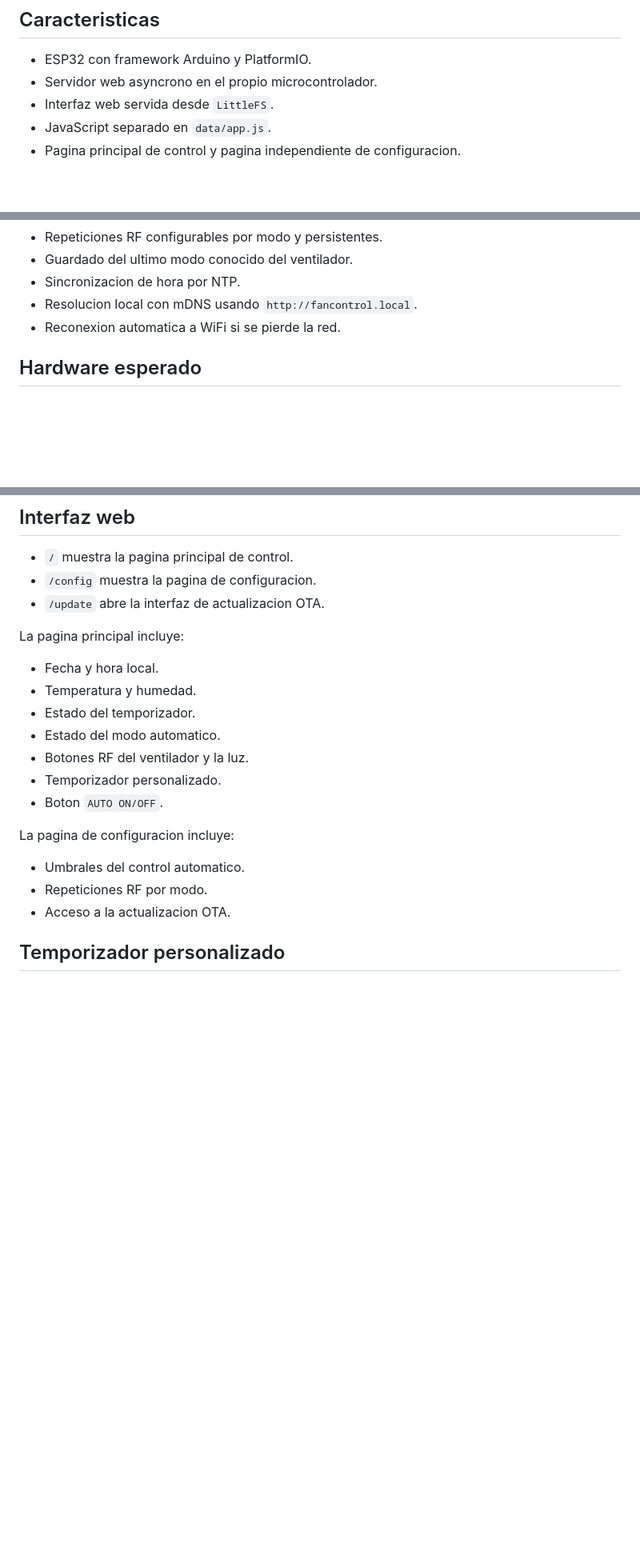
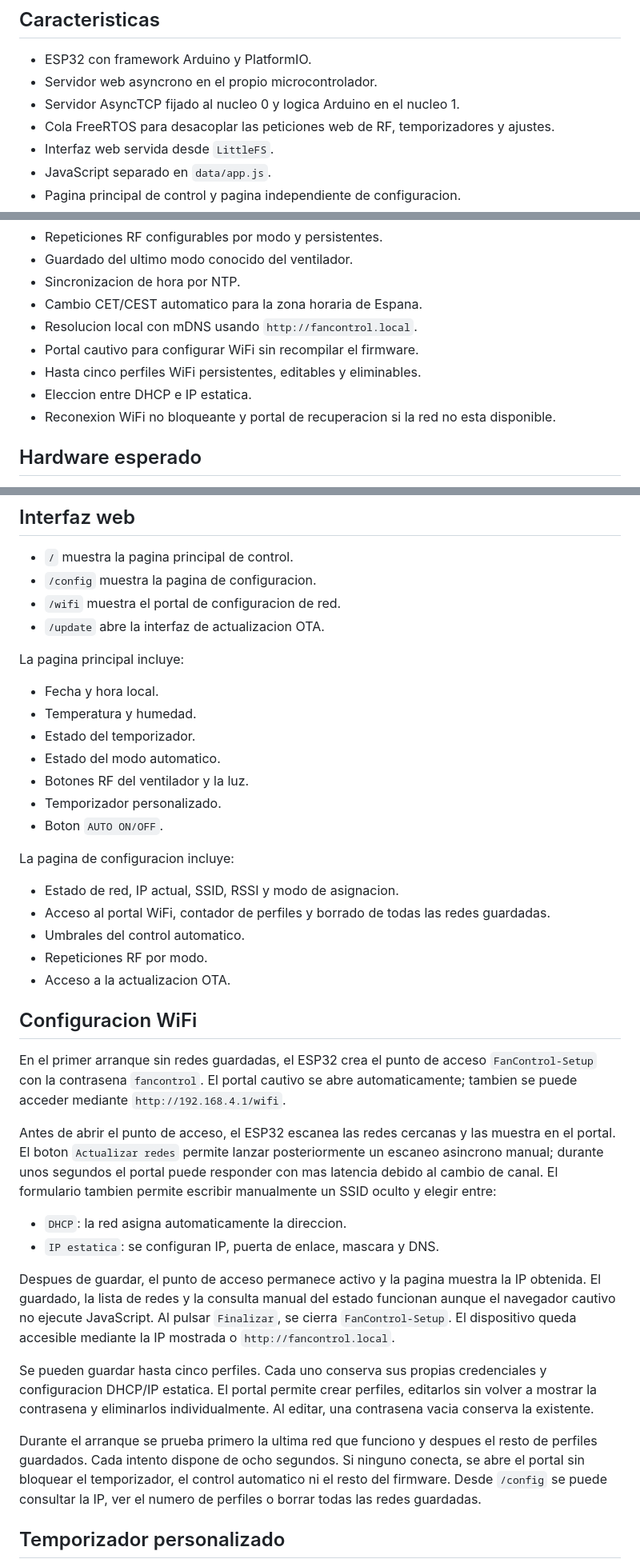
Before and after one commit to Sergioba99/FanControl, a Markdown page: README.md, 3 parts joined by grey strips. Shown at 80% size. Rendered like a GitHub page; blank space fills up the shorter version.

```diff
--- a/README.md
+++ b/README.md
@@ -8,6 +8,8 @@ La web se sirve desde `LittleFS` y el ESP32 actua como cliente WiFi dentro de un
 
 - ESP32 con framework Arduino y PlatformIO.
 - Servidor web asyncrono en el propio microcontrolador.
+- Servidor AsyncTCP fijado al nucleo 0 y logica Arduino en el nucleo 1.
+- Cola FreeRTOS para desacoplar las peticiones web de RF, temporizadores y ajustes.
 - Interfaz web servida desde `LittleFS`.
 - JavaScript separado en `data/app.js`.
 - Pagina principal de control y pagina independiente de configuracion.
@@ -20,8 +22,12 @@ La web se sirve desde `LittleFS` y el ESP32 actua como cliente WiFi dentro de un
 - Repeticiones RF configurables por modo y persistentes.
 - Guardado del ultimo modo conocido del ventilador.
 - Sincronizacion de hora por NTP.
+- Cambio CET/CEST automatico para la zona horaria de Espana.
 - Resolucion local con mDNS usando `http://fancontrol.local`.
-- Reconexion automatica a WiFi si se pierde la red.
+- Portal cautivo para configurar WiFi sin recompilar el firmware.
+- Hasta cinco perfiles WiFi persistentes, editables y eliminables.
+- Eleccion entre DHCP e IP estatica.
+- Reconexion WiFi no bloqueante y portal de recuperacion si la red no esta disponible.
 
 ## Hardware esperado
 
@@ -94,6 +106,7 @@ Con ElegantOTA:
 
 - `/` muestra la pagina principal de control.
 - `/config` muestra la pagina de configuracion.
+- `/wifi` muestra el portal de configuracion de red.
 - `/update` abre la interfaz de actualizacion OTA.
 
 La pagina principal incluye:
@@ -108,9 +121,26 @@ La pagina principal incluye:
 
 La pagina de configuracion incluye:
 
+- Estado de red, IP actual, SSID, RSSI y modo de asignacion.
+- Acceso al portal WiFi, contador de perfiles y borrado de todas las redes guardadas.
 - Umbrales del control automatico.
 - Repeticiones RF por modo.
 - Acceso a la actualizacion OTA.
+
+## Configuracion WiFi
+
+En el primer arranque sin redes guardadas, el ESP32 crea el punto de acceso `FanControl-Setup` con la contrasena `fancontrol`. El portal cautivo se abre automaticamente; tambien se puede acceder mediante `http://192.168.4.1/wifi`.
+
+Antes de abrir el punto de acceso, el ESP32 escanea las redes cercanas y las muestra en el portal. El boton `Actualizar redes` permite lanzar posteriormente un escaneo asincrono manual; durante unos segundos el portal puede responder con mas latencia debido al cambio de canal. El formulario tambien permite escribir manualmente un SSID oculto y elegir entre:
+
+- `DHCP`: la red asigna automaticamente la direccion.
+- `IP estatica`: se configuran IP, puerta de enlace, mascara y DNS.
+
+Despues de guardar, el punto de acceso permanece activo y la pagina muestra la IP obtenida. El guardado, la lista de redes y la consulta manual del estado funcionan aunque el navegador cautivo no ejecute JavaScript. Al pulsar `Finalizar`, se cierra `FanControl-Setup`. El dispositivo queda accesible mediante la IP mostrada o `http://fancontrol.local`.
+
+Se pueden guardar hasta cinco perfiles. Cada uno conserva sus propias credenciales y configuracion DHCP/IP estatica. El portal permite crear perfiles, editarlos sin volver a mostrar la contrasena y eliminarlos individualmente. Al editar, una contrasena vacia conserva la existente.
+
+Durante el arranque se prueba primero la ultima red que funciono y despues el resto de perfiles guardados. Cada intento dispone de ocho segundos. Si ninguno conecta, se abre el portal sin bloquear el temporizador, el control automatico ni el resto del firmware. Desde `/config` se puede consultar la IP, ver el numero de perfiles o borrar todas las redes guardadas.
 
 ## Temporizador personalizado
 
```
Also changed, not shown: other parts of README.md (+29 -7 lines).
